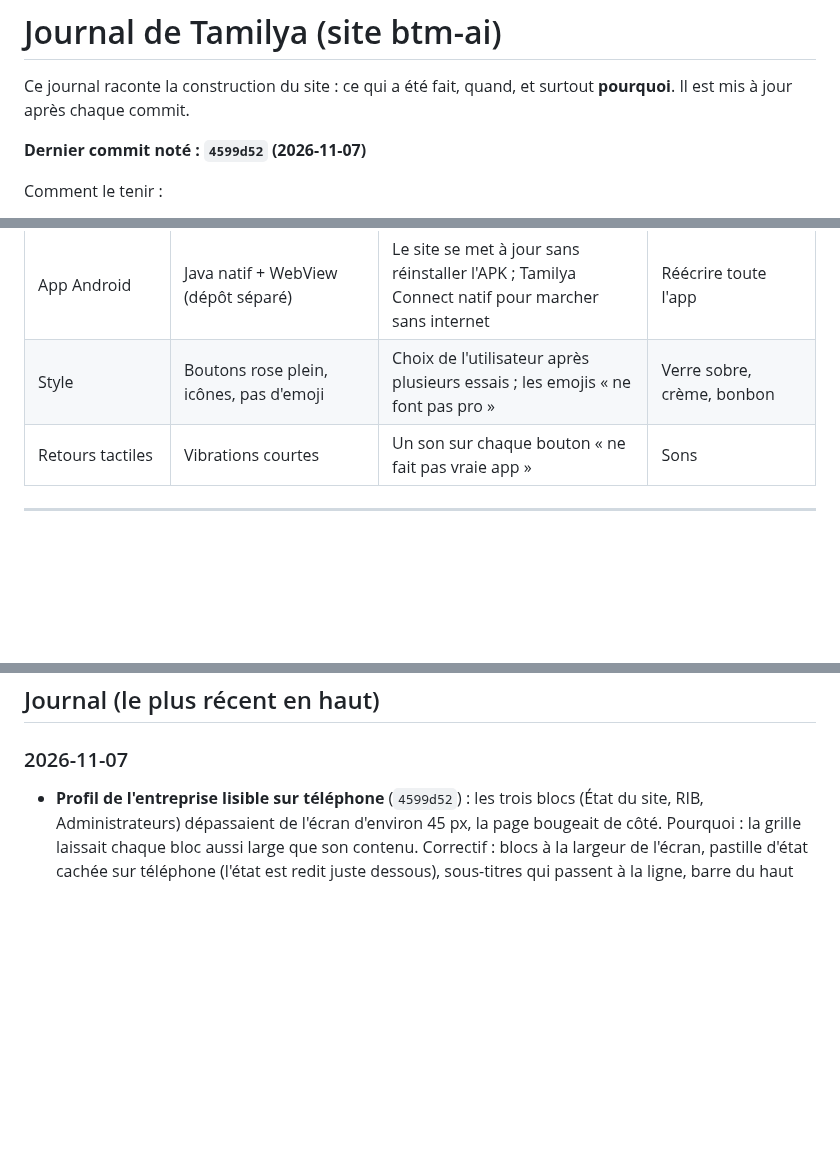
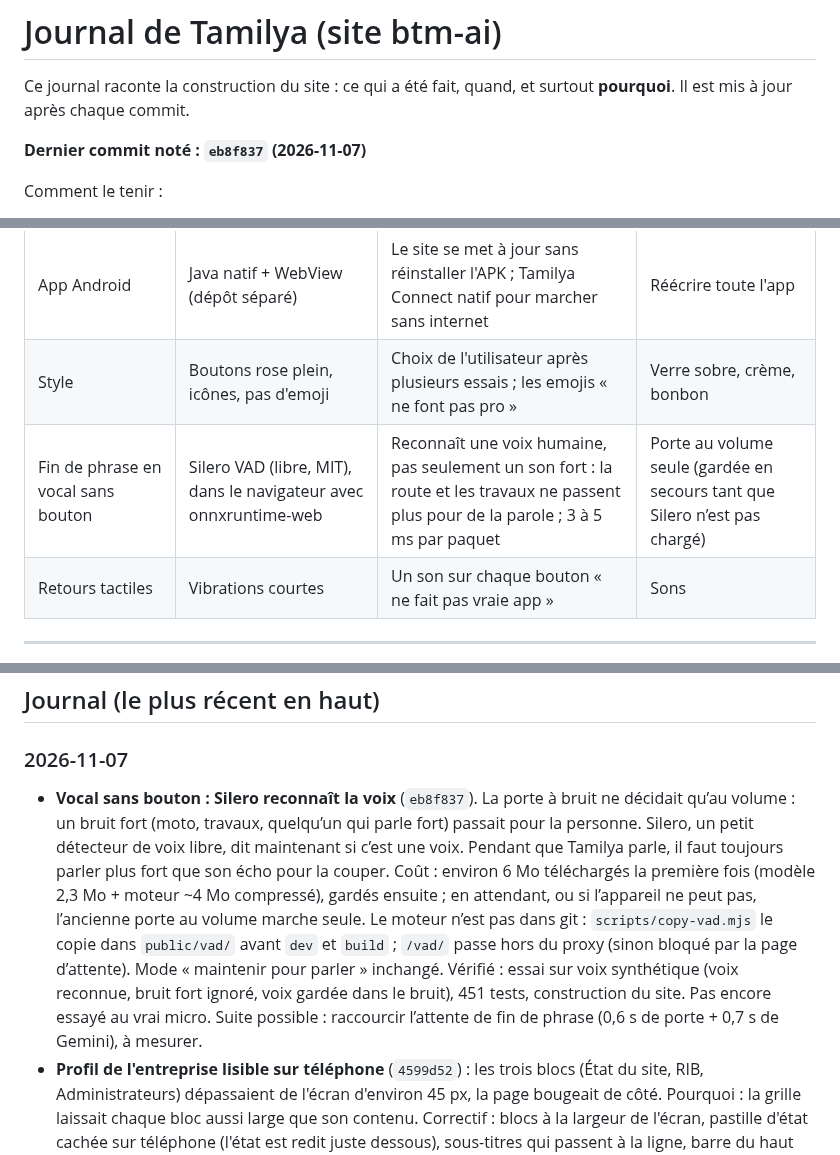
Before and after one commit to Mkail14/BTM-AI, a Markdown page: JOURNAL.md, 3 parts joined by grey strips. Drawn GitHub-style; blank space fills up the shorter version.

Commit message:
Journal : Silero dans le vocal sans bouton

```diff
--- a/JOURNAL.md
+++ b/JOURNAL.md
@@ -3,7 +3,7 @@
 Ce journal raconte la construction du site : ce qui a été fait, quand, et surtout **pourquoi**.
 Il est mis à jour après chaque commit.
 
-**Dernier commit noté : `4599d52` (2026-11-07)**
+**Dernier commit noté : `eb8f837` (2026-11-07)**
 
 Comment le tenir :
 - après chaque commit, ajouter une ligne datée en haut de la partie « Journal » : ce qui change et pourquoi ;
@@ -33,6 +33,7 @@ Comment le tenir :
 | Paquets | pnpm seulement | Un `npm install` a cassé node_modules le 2026-11-02 | npm |
 | App Android | Java natif + WebView (dépôt séparé) | Le site se met à jour sans réinstaller l'APK ; Tamilya Connect natif pour marcher sans internet | Réécrire toute l'app |
 | Style | Boutons rose plein, icônes, pas d'emoji | Choix de l'utilisateur après plusieurs essais ; les emojis « ne font pas pro » | Verre sobre, crème, bonbon |
+| Fin de phrase en vocal sans bouton | Silero VAD (libre, MIT), dans le navigateur avec onnxruntime-web | Reconnaît une voix humaine, pas seulement un son fort : la route et les travaux ne passent plus pour de la parole ; 3 à 5 ms par paquet | Porte au volume seule (gardée en secours tant que Silero n’est pas chargé) |
 | Retours tactiles | Vibrations courtes | Un son sur chaque bouton « ne fait pas vraie app » | Sons |
 
 ---
@@ -57,6 +58,7 @@ Comment le tenir :
 ## Journal (le plus récent en haut)
 
 ### 2026-11-07
+- **Vocal sans bouton : Silero reconnaît la voix** (`eb8f837`). La porte à bruit ne décidait qu’au volume : un bruit fort (moto, travaux, quelqu’un qui parle fort) passait pour la personne. Silero, un petit détecteur de voix libre, dit maintenant si c’est une voix. Pendant que Tamilya parle, il faut toujours parler plus fort que son écho pour la couper. Coût : environ 6 Mo téléchargés la première fois (modèle 2,3 Mo + moteur ~4 Mo compressé), gardés ensuite ; en attendant, ou si l’appareil ne peut pas, l’ancienne porte au volume marche seule. Le moteur n’est pas dans git : `scripts/copy-vad.mjs` le copie dans `public/vad/` avant `dev` et `build` ; `/vad/` passe hors du proxy (sinon bloqué par la page d’attente). Mode « maintenir pour parler » inchangé. Vérifié : essai sur voix synthétique (voix reconnue, bruit fort ignoré, voix gardée dans le bruit), 451 tests, construction du site. Pas encore essayé au vrai micro. Suite possible : raccourcir l’attente de fin de phrase (0,6 s de porte + 0,7 s de Gemini), à mesurer.
 - **Profil de l'entreprise lisible sur téléphone** (`4599d52`) : les trois blocs (État du site, RIB, Administrateurs) dépassaient de l'écran d'environ 45 px, la page bougeait de côté. Pourquoi : la grille laissait chaque bloc aussi large que son contenu. Correctif : blocs à la largeur de l'écran, pastille d'état cachée sur téléphone (l'état est redit juste dessous), sous-titres qui passent à la ligne, barre du haut allégée (« Admin » et « / Profil » cachés sur petit écran). Vérifié à 390, 360 et 320 px ; ordinateur inchangé.
 - **Annulation des commandes de repas** (`92d724c`) : possible jusqu'à 4 h avant le début de la préparation, remboursée tout de suite sur le moyen de paiement utilisé. Après, BTM ne peut plus annuler : le client est renvoyé vers le restaurant. Pourquoi : règle décidée pour les commandes programmées ; le restaurant doit pouvoir compter sur une commande à moins de 4 h. Seule la dernière commande est annulable depuis le site (le serveur ne garde qu'elle).
 
```
